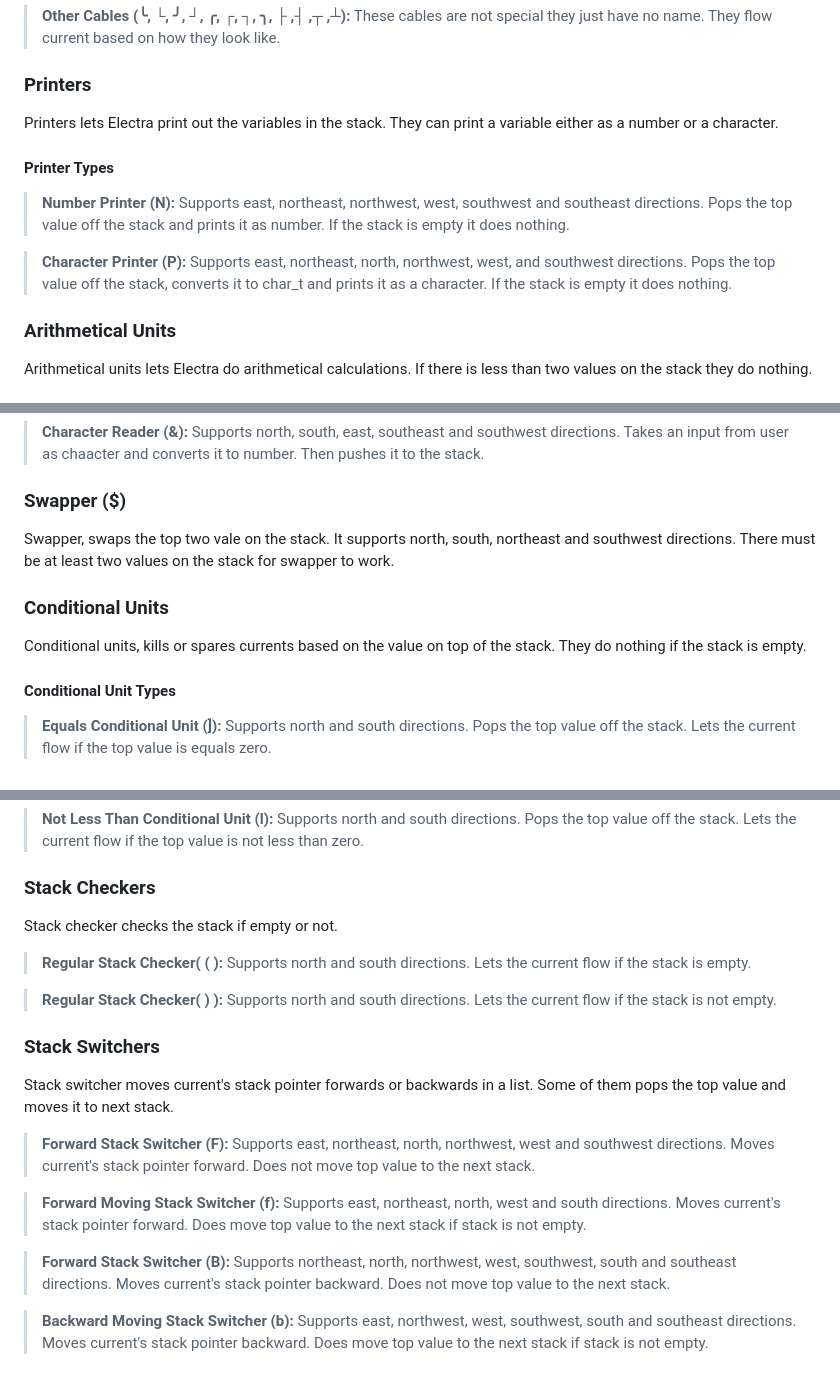
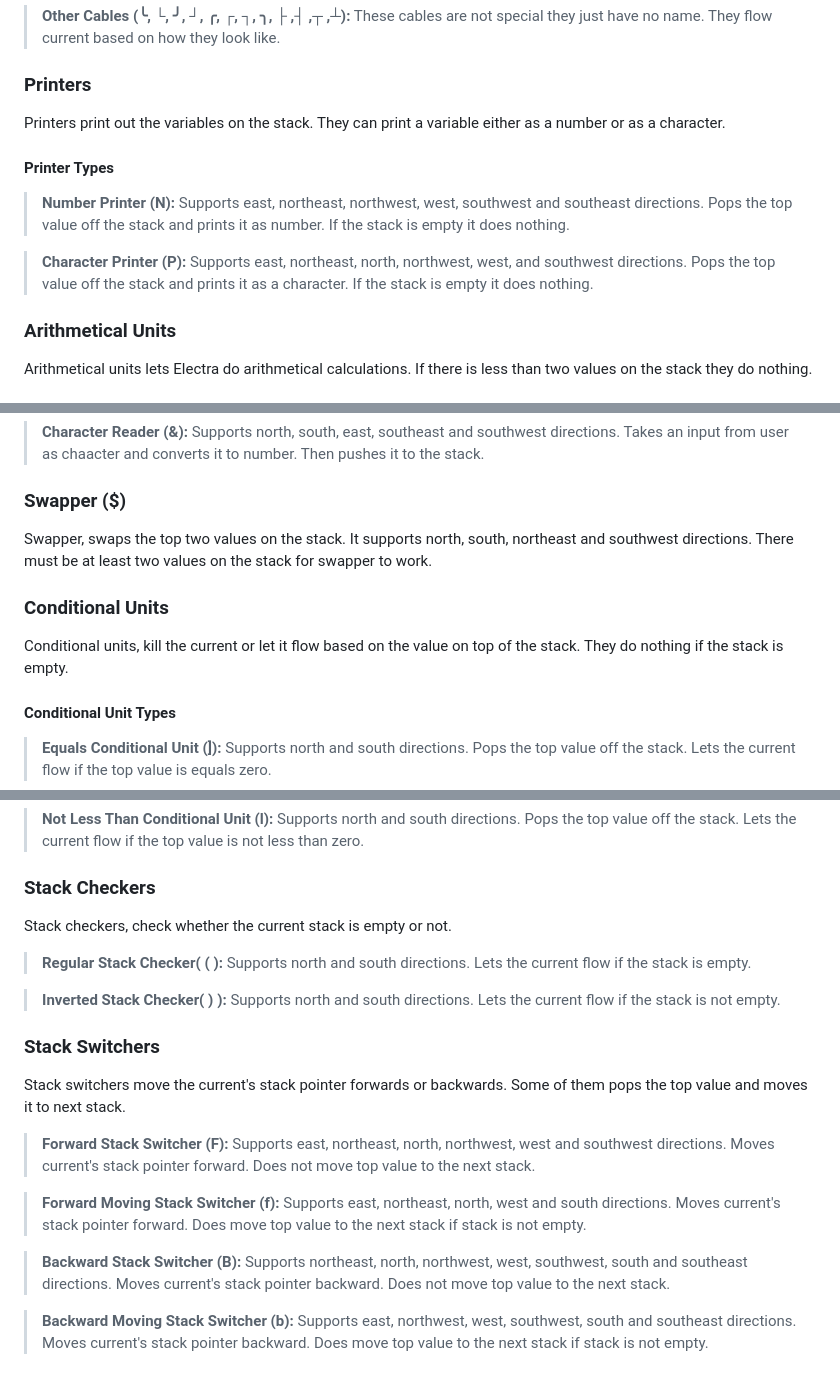
Before and after one commit to DolphyWind/Electra-Lang, a Markdown page: README.md, 3 parts joined by grey strips. Rendered like a GitHub page.

Commit message:
Fix wording issues and typos in README.md

```diff
--- a/README.md
+++ b/README.md
@@ -121,12 +121,12 @@ The regular four directional cable (+) has a current that is coming from west he
 >**Other Cables (╰, └, ╯, ┘, ╭, ┌, ┐, ╮, ├ ,┤ ,┬ ,┴):** These cables are not special they just have no name. They flow current based on how they look like.
 
 ### **Printers**
-Printers lets Electra print out the variables in the stack. They can print a variable either as a number or a character.
+Printers print out the variables on the stack. They can print a variable either as a number or as a character.
 
 #### **Printer Types**
 >**Number Printer (N):** Supports east, northeast, northwest, west, southwest and southeast directions. Pops the top value off the stack and prints it as number. If the stack is empty it does nothing.
 
->**Character Printer (P):** Supports east, northeast, north, northwest, west, and southwest directions. Pops the top value off the stack, converts it to char_t and prints it as a character. If the stack is empty it does nothing.
+>**Character Printer (P):** Supports east, northeast, north, northwest, west, and southwest directions. Pops the top value off the stack and prints it as a character. If the stack is empty it does nothing.
 
 ### **Arithmetical Units**
 Arithmetical units lets Electra do arithmetical calculations. If there is less than two values on the stack they do nothing.
@@ -165,10 +165,10 @@ Readers are components that can read user's input.
 >**Character Reader (&):** Supports north, south, east, southeast and southwest directions. Takes an input from user as chaacter and converts it to number. Then pushes it to the stack.
 
 ### **Swapper ($)**
-Swapper, swaps the top two vale on the stack. It supports north, south, northeast and southwest directions. There must be at least two values on the stack for swapper to work.
+Swapper, swaps the top two values on the stack. It supports north, south, northeast and southwest directions. There must be at least two values on the stack for swapper to work.
 
 ### **Conditional Units**
-Conditional units, kills or spares currents based on the value on top of the stack. They do nothing if the stack is empty.
+Conditional units, kill the current or let it flow based on the value on top of the stack. They do nothing if the stack is empty.
 
 #### **Conditional Unit Types**
 >**Equals Conditional Unit (]):** Supports north and south directions. Pops the top value off the stack. Lets the current flow if the top value is equals zero.
@@ -184,20 +184,20 @@ Conditional units, kills or spares currents based on the value on top of the sta
 >**Not Less Than Conditional Unit (l):** Supports north and south directions. Pops the top value off the stack. Lets the current flow if the top value is not less than zero.
 
 ### **Stack Checkers**
-Stack checker checks the stack if empty or not.
+Stack checkers, check whether the current stack is empty or not.
 
 >**Regular Stack Checker( ( ):** Supports north and south directions. Lets the current flow if the stack is empty.
 
->**Regular Stack Checker( ) ):** Supports north and south directions. Lets the current flow if the stack is not empty.
+>**Inverted Stack Checker( ) ):** Supports north and south directions. Lets the current flow if the stack is not empty.
 
 ### **Stack Switchers**
-Stack switcher moves current's stack pointer forwards or backwards in a list. Some of them pops the top value and moves it to next stack.
+Stack switchers move the current's stack pointer forwards or backwards. Some of them pops the top value and moves it to next stack.
 
 >**Forward Stack Switcher (F):** Supports east, northeast, north, northwest, west and southwest directions. Moves current's stack pointer forward. Does not move top value to the next stack.
 
 >**Forward Moving Stack Switcher (f):** Supports east, northeast, north, west and south directions. Moves current's stack pointer forward. Does move top value to the next stack if stack is not empty.
 
->**Forward Stack Switcher (B):** Supports northeast, north, northwest, west, southwest, south and southeast directions. Moves current's stack pointer backward. Does not move top value to the next stack.
+>**Backward Stack Switcher (B):** Supports northeast, north, northwest, west, southwest, south and southeast directions. Moves current's stack pointer backward. Does not move top value to the next stack.
 
 >**Backward Moving Stack Switcher (b):** Supports east, northwest, west, southwest, south and southeast directions. Moves current's stack pointer backward. Does move top value to the next stack if stack is not empty.
 
```
Also changed, not shown: other parts of README.md (+2 -2 lines).
